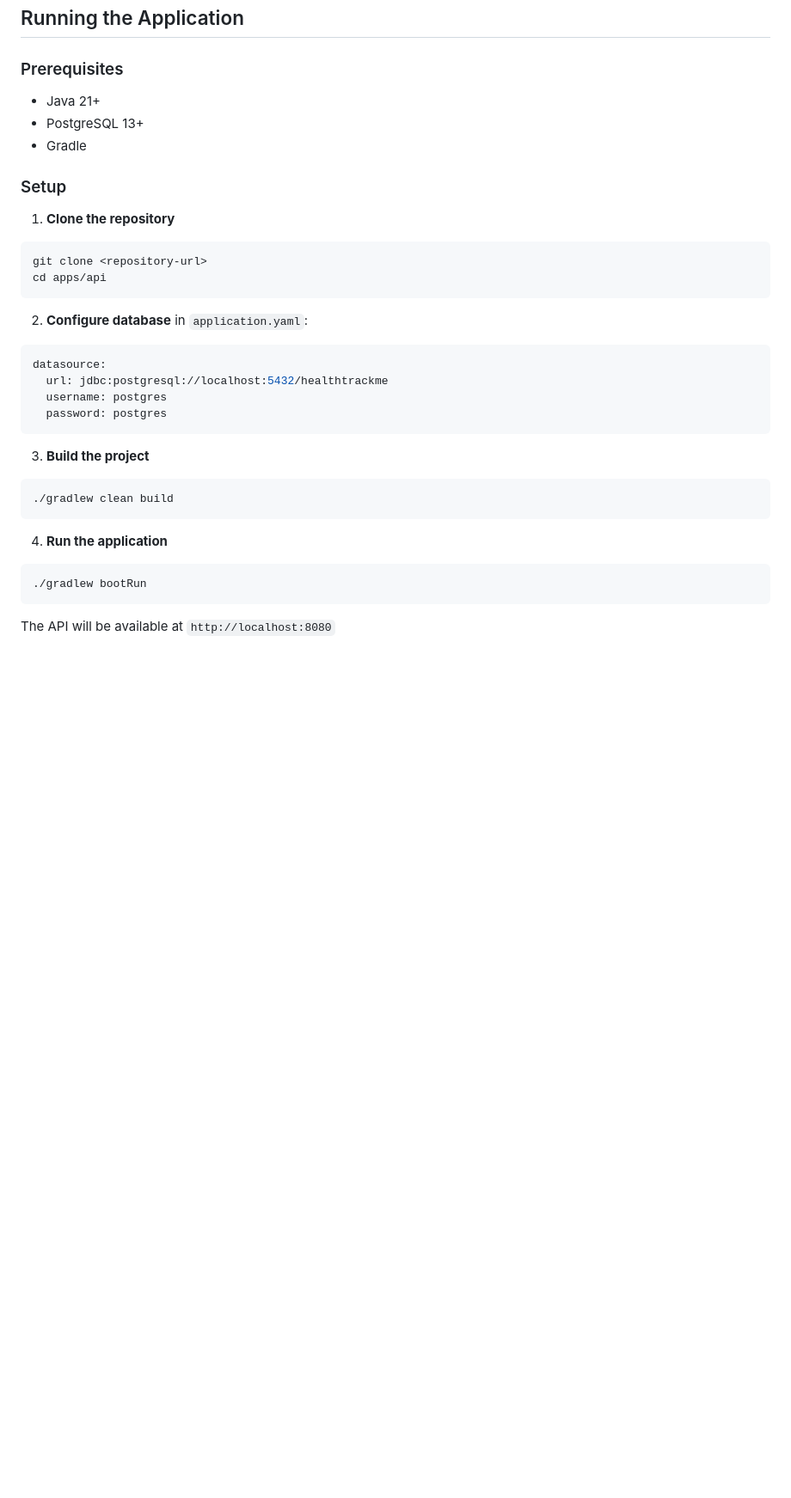
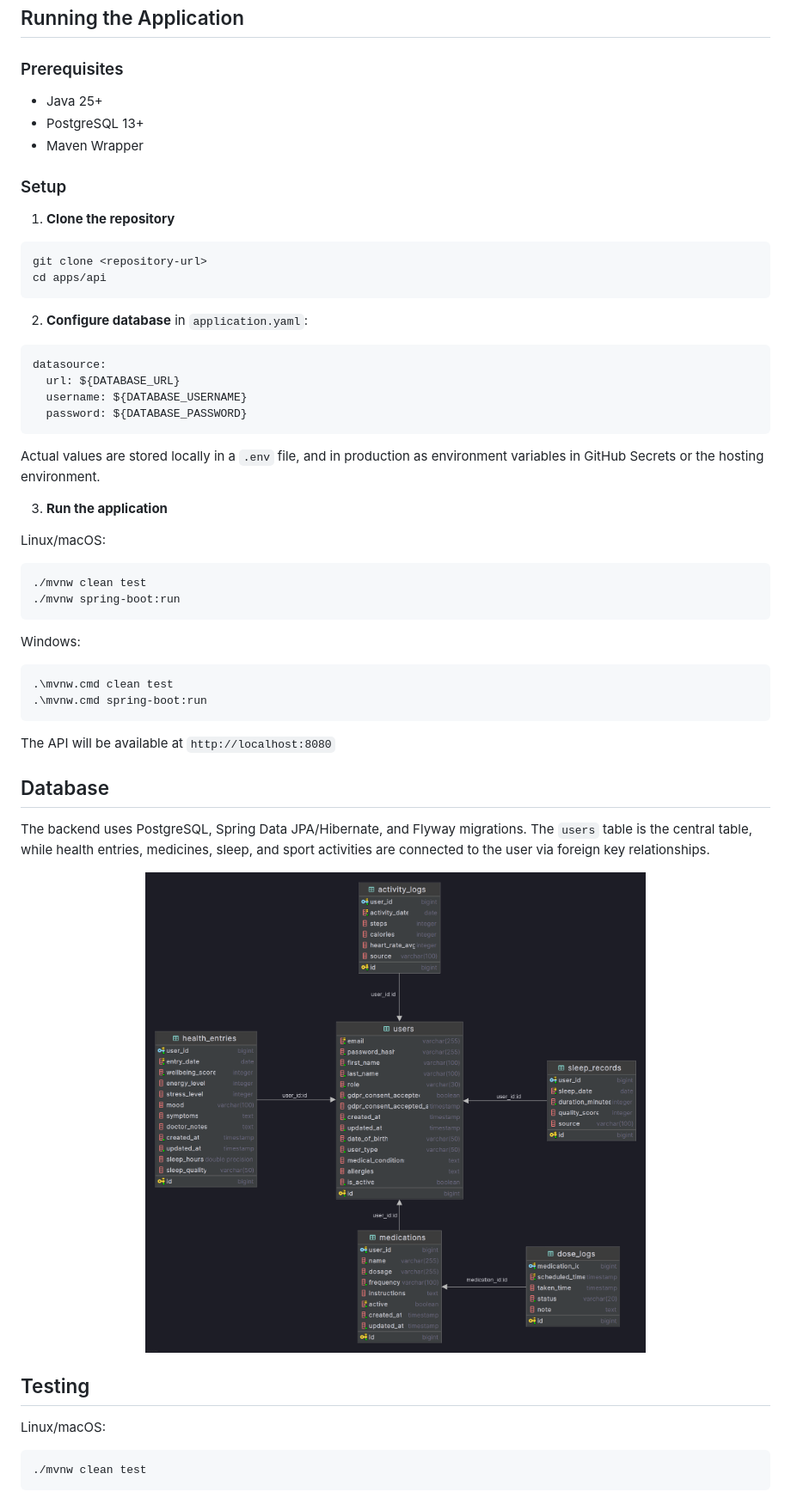
Before and after one commit to matijag13/HealthTrackMe, a Markdown page: apps/api/README.md, the part around one of its changes. Shown at 86% size. Drawn GitHub-style; pictures changed too: docs/database/ER-diagram.png (added); blank space fills up the shorter version.

Commit message:
Posodobil README.md ter dodal ER-diagram.

````diff
--- a/apps/api/README.md
+++ b/apps/api/README.md
@@ -275,9 +260,9 @@ class UserServiceTest {
 
 ### Prerequisites
 
-- Java 21+
+- Java 25+
 - PostgreSQL 13+
-- Gradle
+- Maven Wrapper
 
 ### Setup
 
@@ -292,21 +277,44 @@ cd apps/api
 
 ```yaml
 datasource:
-  url: jdbc:postgresql://localhost:5432/healthtrackme
-  username: postgres
-  password: postgres
+  url: ${DATABASE_URL}
+  username: ${DATABASE_USERNAME}
+  password: ${DATABASE_PASSWORD}
 ```
 
-3. **Build the project**
+Actual values are stored locally in a `.env` file, and in production as environment variables in GitHub Secrets or the hosting environment.
+
+3. **Run the application**
+
+Linux/macOS:
 
 ```bash
-./gradlew clean build
+./mvnw clean test
+./mvnw spring-boot:run
 ```
 
-4. **Run the application**
+Windows:
 
-```bash
-./gradlew bootRun
+```cmd
+.\mvnw.cmd clean test
+.\mvnw.cmd spring-boot:run
 ```
 
 The API will be available at `http://localhost:8080`
+
+## Database
+
+The backend uses PostgreSQL, Spring Data JPA/Hibernate, and Flyway migrations. The `users` table is the central table, while health entries, medicines, sleep, and sport activities are connected to the user via foreign key relationships.
+
+<div align="center">
+  <img src="../../docs/database/ER-diagram.png" alt="ER Diagram" width="700">
+</div>
+
+## Testing
+
+Linux/macOS:
+
+```bash
+./mvnw clean test
+```
+
````
Also changed, not shown: other parts of apps/api/README.md (+29 -36 lines).
